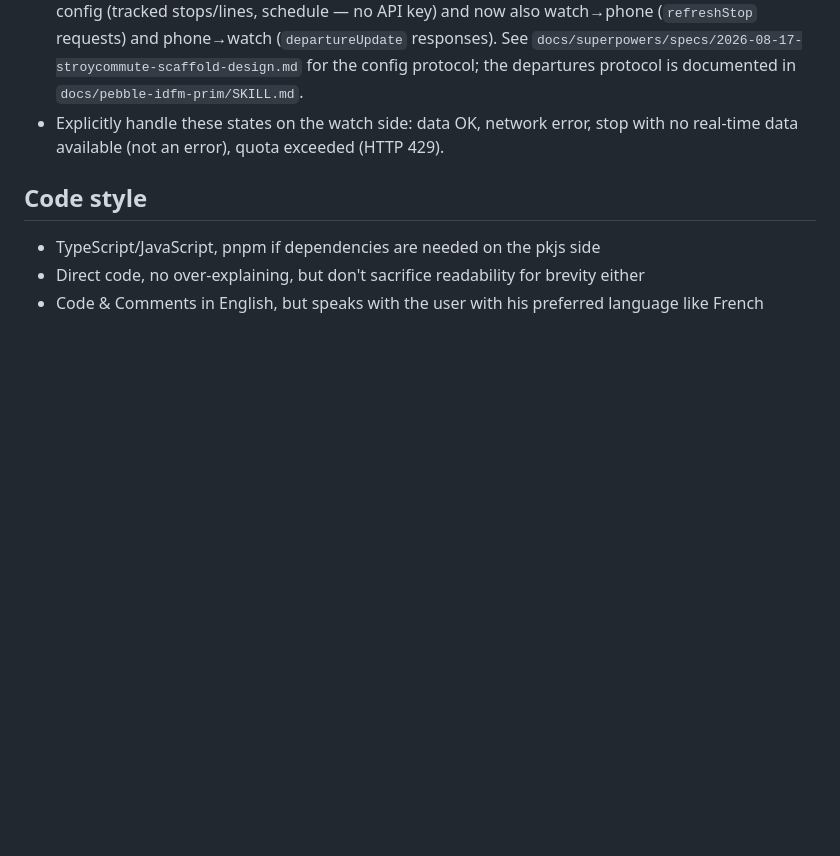
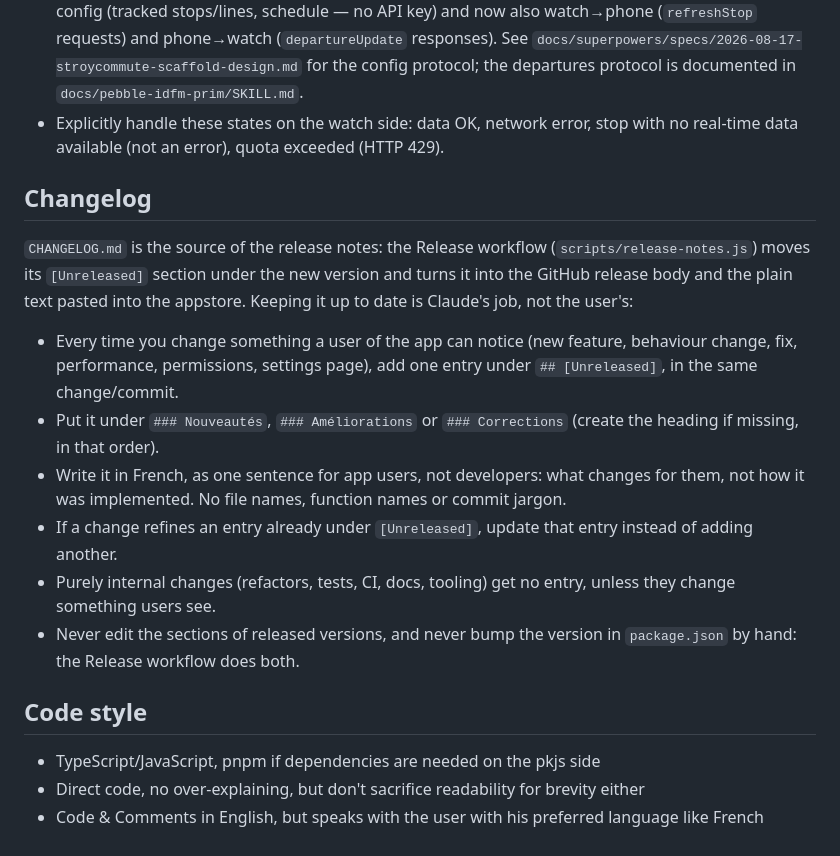
Before and after one commit to DestroyCom/StroyCommute, a Markdown page: claude.md, the part around the change. Rendered like a GitHub page; blank space fills up the shorter version.

Commit message:
claude.md: Claude keeps CHANGELOG.md's [Unreleased] section up to date
Co-Authored-By: Claude Opus 5.5 <noreply@anthropic.com>
Claude-Session: https://claude.ai/code/session_01QGuoyjbPaGV8mDt91wGh9Y

```diff
--- a/claude.md
+++ b/claude.md
@@ -119,6 +119,28 @@ files under `/mnt/d`.
   error, stop with no real-time data available (not an error), quota
   exceeded (HTTP 429).
 
+## Changelog
+
+`CHANGELOG.md` is the source of the release notes: the Release workflow
+(`scripts/release-notes.js`) moves its `[Unreleased]` section under the new
+version and turns it into the GitHub release body and the plain text pasted
+into the appstore. Keeping it up to date is Claude's job, not the user's:
+
+- Every time you change something a user of the app can notice (new
+  feature, behaviour change, fix, performance, permissions, settings page),
+  add one entry under `## [Unreleased]`, in the same change/commit.
+- Put it under `### Nouveautés`, `### Améliorations` or `### Corrections`
+  (create the heading if missing, in that order).
+- Write it in French, as one sentence for app users, not developers: what
+  changes for them, not how it was implemented. No file names, function
+  names or commit jargon.
+- If a change refines an entry already under `[Unreleased]`, update that
+  entry instead of adding another.
+- Purely internal changes (refactors, tests, CI, docs, tooling) get no
+  entry, unless they change something users see.
+- Never edit the sections of released versions, and never bump the version
+  in `package.json` by hand: the Release workflow does both.
+
 ## Code style
 
 - TypeScript/JavaScript, pnpm if dependencies are needed on the pkjs side
```
